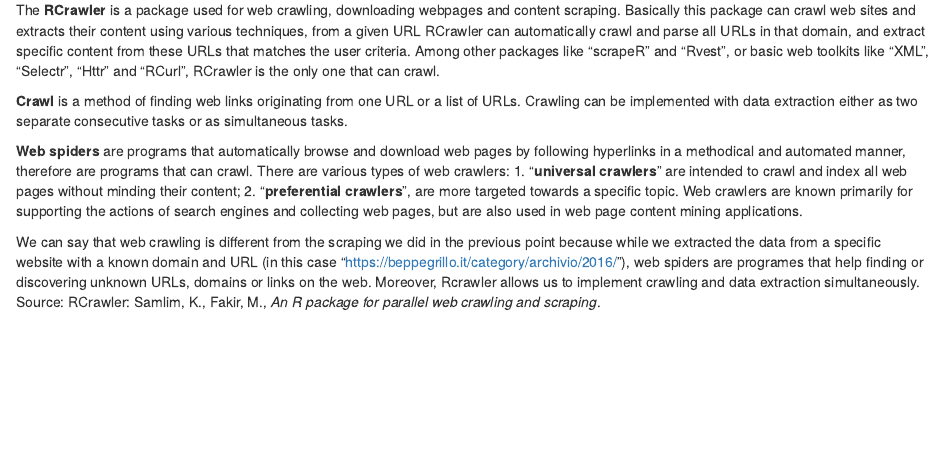
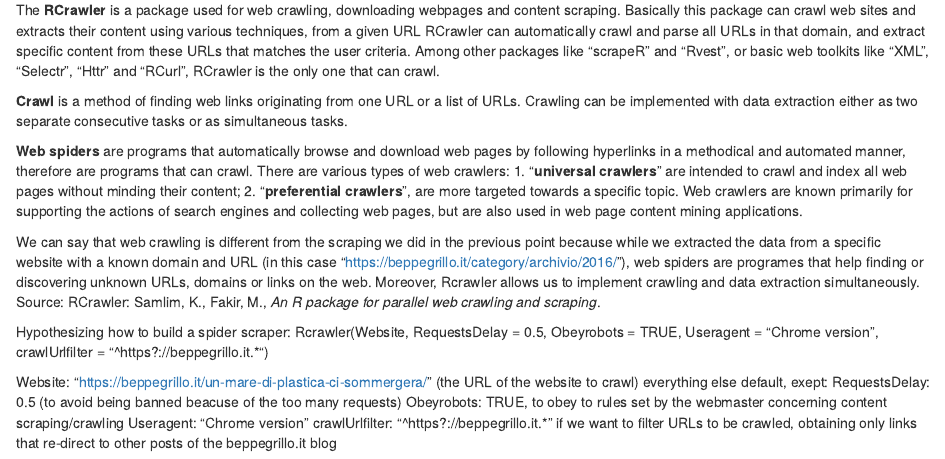
Before and after one commit to DataAccess2020/Class_Exercise_2, an R Markdown document (output/report.Rmd): the page in a window 1100 px wide, from 3380 px down. Rendered offline with R 4.5, knitr and Pandoc, with nearby package versions; some code elsewhere in the file could not run offline.

Commit message:
add last point to html file

```diff
--- a/output/report.Rmd
+++ b/output/report.Rmd
@@ -183,3 +183,16 @@
 programes that help finding or discovering unknown URLs, domains or links on the web.
 Moreover, Rcrawler allows us to implement crawling and data extraction simultaneously.
 Source: RCrawler: Samlim, K., Fakir, M., _An R package for parallel web crawling and scraping_.
+
+
+Hypothesizing how to build a spider scraper:
+Rcrawler(Website, RequestsDelay = 0.5, Obeyrobots = TRUE, Useragent = "Chrome version",
+        crawlUrlfilter = "^https?://beppegrillo.it.*")
+
+Website: "https://beppegrillo.it/un-mare-di-plastica-ci-sommergera/" (the URL of the website to crawl)
+everything else default, exept:
+RequestsDelay: 0.5 (to avoid being banned beacuse of the too many requests)
+Obeyrobots: TRUE, to obey to rules set by the webmaster concerning content scraping/crawling
+Useragent: "Chrome version"
+crawlUrlfilter: "^https?://beppegrillo.it.*" if we want to filter URLs to be crawled,
+obtaining only links that re-direct to other posts of the beppegrillo.it blog
```
